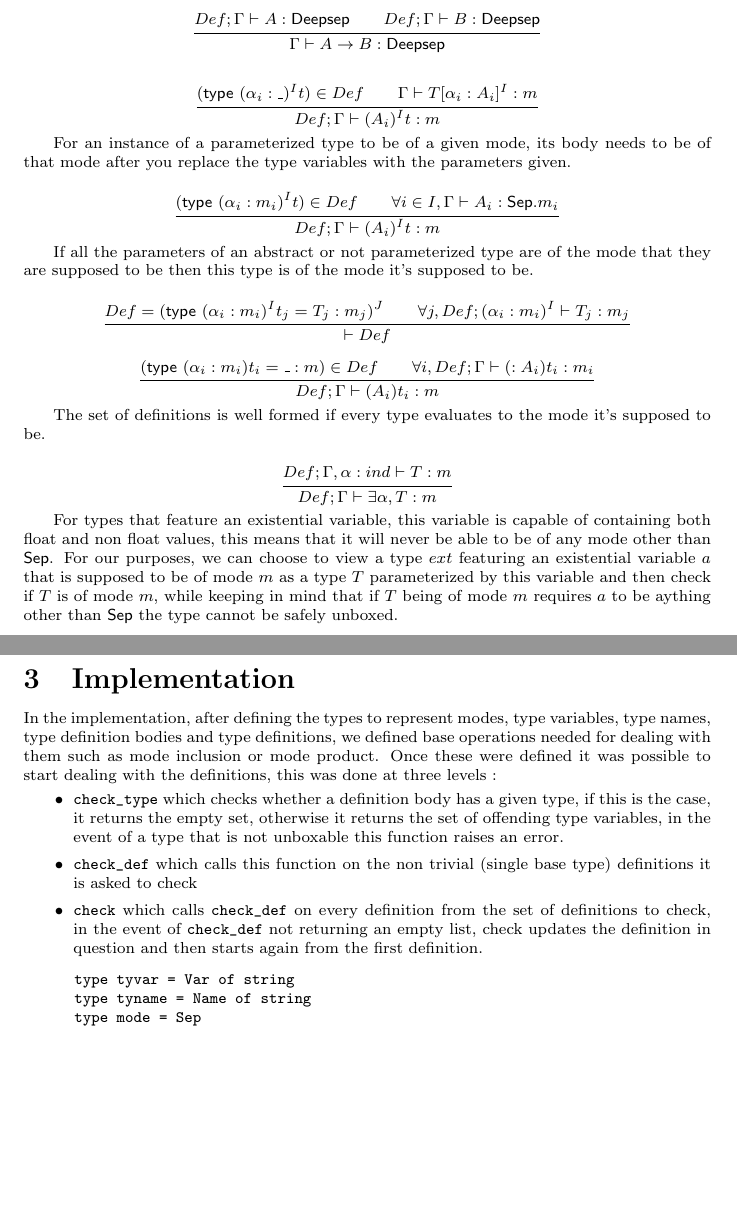
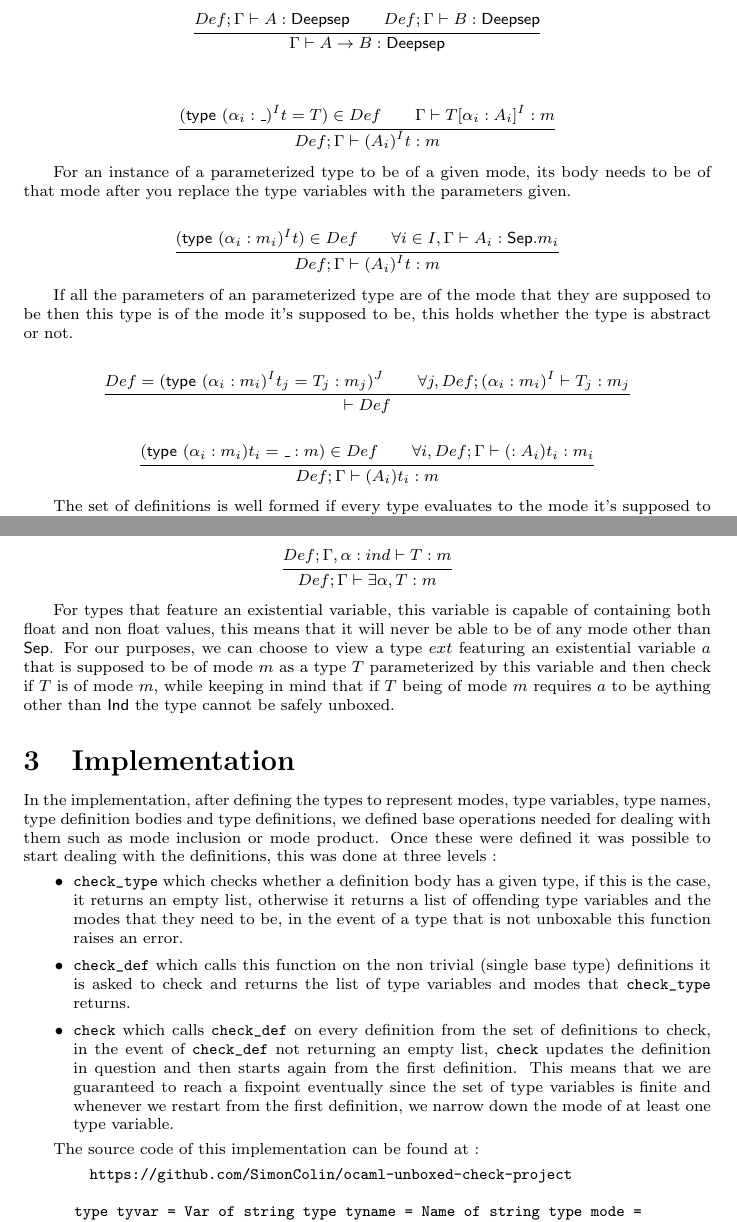
Before and after one commit to SimonColin/ocaml-unboxed-check-project, a LaTeX document (tex/report.tex): two parts of pages 3 and 4 of 5, joined at a grey line, cut so that both start at the same text, the shorter picture padded with empty space. Compiled offline with pdfLaTeX.

Commit message:
minor fixes

```diff
--- a/tex/report.tex
+++ b/tex/report.tex
@@ -141,7 +141,7 @@ Whereas if $m = \Deepsep$ it becomes
 
 \begin{mathpar}
 	\infer
-	{{(\type (\alpha _i : \_) ^ I t) \in Def}
+	{{(\type (\alpha _i : \_) ^ I t = T) \in Def}
 	\\
 	{\judg \G {T[\alpha _i : A _i] ^ I} m}}
 	{Def;\judg \G {(A _i) ^ I t} m}
@@ -157,7 +157,7 @@ For an instance of a parameterized type to be of a given mode, its body needs to
 	{Def;\judg \G {(A _i) ^ I t} m}
 \end{mathpar}
 
-If all the parameters of an abstract or not parameterized type are of the mode that they are supposed to be then this type is of the mode it's supposed to be.
+If all the parameters of an parameterized type are of the mode that they are supposed to be then this type is of the mode it's supposed to be, this holds whether the type is abstract or not.
 
 \begin{mathpar}
 	\infer
@@ -183,23 +183,25 @@ The set of definitions is well formed if every type evaluates to the mode it's s
 	{Def; \judg \G {\exists \alpha , T} m}
 \end{mathpar}
 
-For types that feature an existential variable, this variable is capable of containing both float and non float values, this means that it will never be able to be of any mode other than $\Sep$. For our purposes, we can choose to view a type $ext$ featuring an existential variable $a$ that is supposed to be of mode $m$ as a type $T$ parameterized by this variable and then check if $T$ is of mode $m$, while keeping in mind that if $T$ being of mode $m$ requires $a$ to be aything other than $\Sep$ the type cannot be safely unboxed.
+For types that feature an existential variable, this variable is capable of containing both float and non float values, this means that it will never be able to be of any mode other than $\Sep$. For our purposes, we can choose to view a type $ext$ featuring an existential variable $a$ that is supposed to be of mode $m$ as a type $T$ parameterized by this variable and then check if $T$ is of mode $m$, while keeping in mind that if $T$ being of mode $m$ requires $a$ to be aything other than $\Ind$ the type cannot be safely unboxed.
 
 \section{Implementation}
 
 In the implementation, after defining the types to represent modes, type variables, type names, type definition bodies and type definitions, we defined base operations needed for dealing with them such as mode inclusion or mode product. Once these were defined it was possible to start dealing with the definitions, this was done at three levels :
 \begin{itemize}
-\item \code{check_type} which checks whether a definition body has a given type, if this is the case, it returns the empty set, otherwise it returns the set of offending type variables, in the event of a type that is not unboxable this function raises an error.
-\item \code{check_def} which calls this function on the non trivial (single base type) definitions it is asked to check
-\item \code{check} which calls \code{check_def} on every definition from the set of definitions to check, in the event of \code{check_def} not returning an empty list, check updates the definition in question and then starts again from the first definition.
+\item \code{check_type} which checks whether a definition body has a given type, if this is the case, it returns an empty list, otherwise it returns a list of offending type variables and the modes that they need to be, in the event of a type that is not unboxable this function raises an error.
+\item \code{check_def} which calls this function on the non trivial (single base type) definitions it is asked to check and returns the list of type variables and modes that \code{check_type} returns.
+\item \code{check} which calls \code{check_def} on every definition from the set of definitions to check, in the event of \code{check_def} not returning an empty list, \code{check} updates the definition in question and then starts again from the first definition. This means that we are guaranteed to reach a fixpoint eventually since the set of type variables is finite and whenever we restart from the first definition, we narrow down the mode of at least one type variable.
 \end{itemize}
 
+The source code of this implementation can be found at :
 \begin{lstlisting}
-type tyvar = Var of string
-type tyname = Name of string
-type mode = Sep
-          | Ind
-          | Deepsep
+  https://github.com/SimonColin/ocaml-unboxed-check-project
+\end{lstlisting}
+
+\begin{lstlisting}
+type tyvar = Var of string type tyname = Name of string type mode =
+Sep | Ind | Deepsep
 
 type ty = Unit
         | Int
```
Also changed, not shown: tex/report.pdf, tex/report.tex (6 more changed lines).
